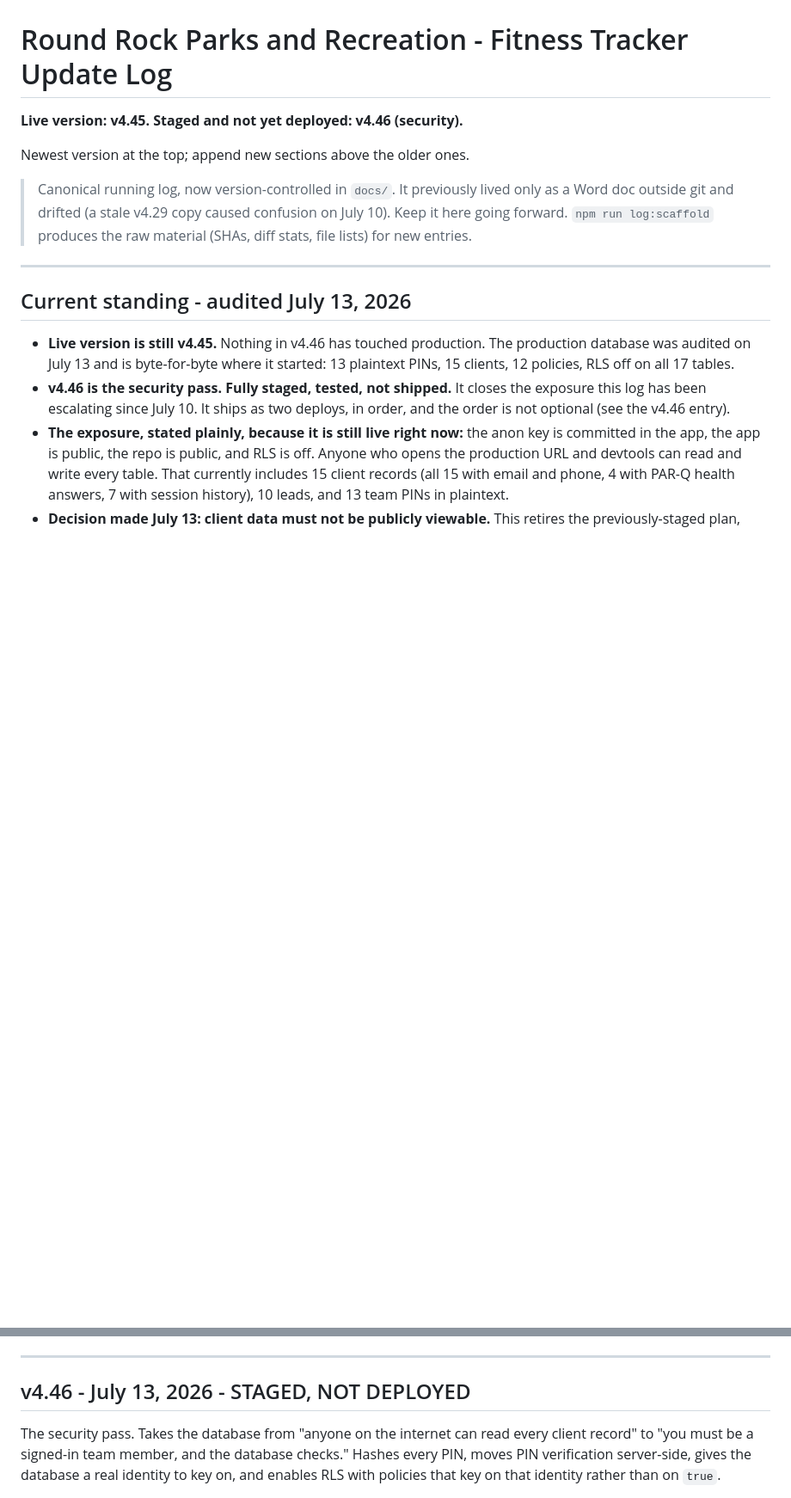
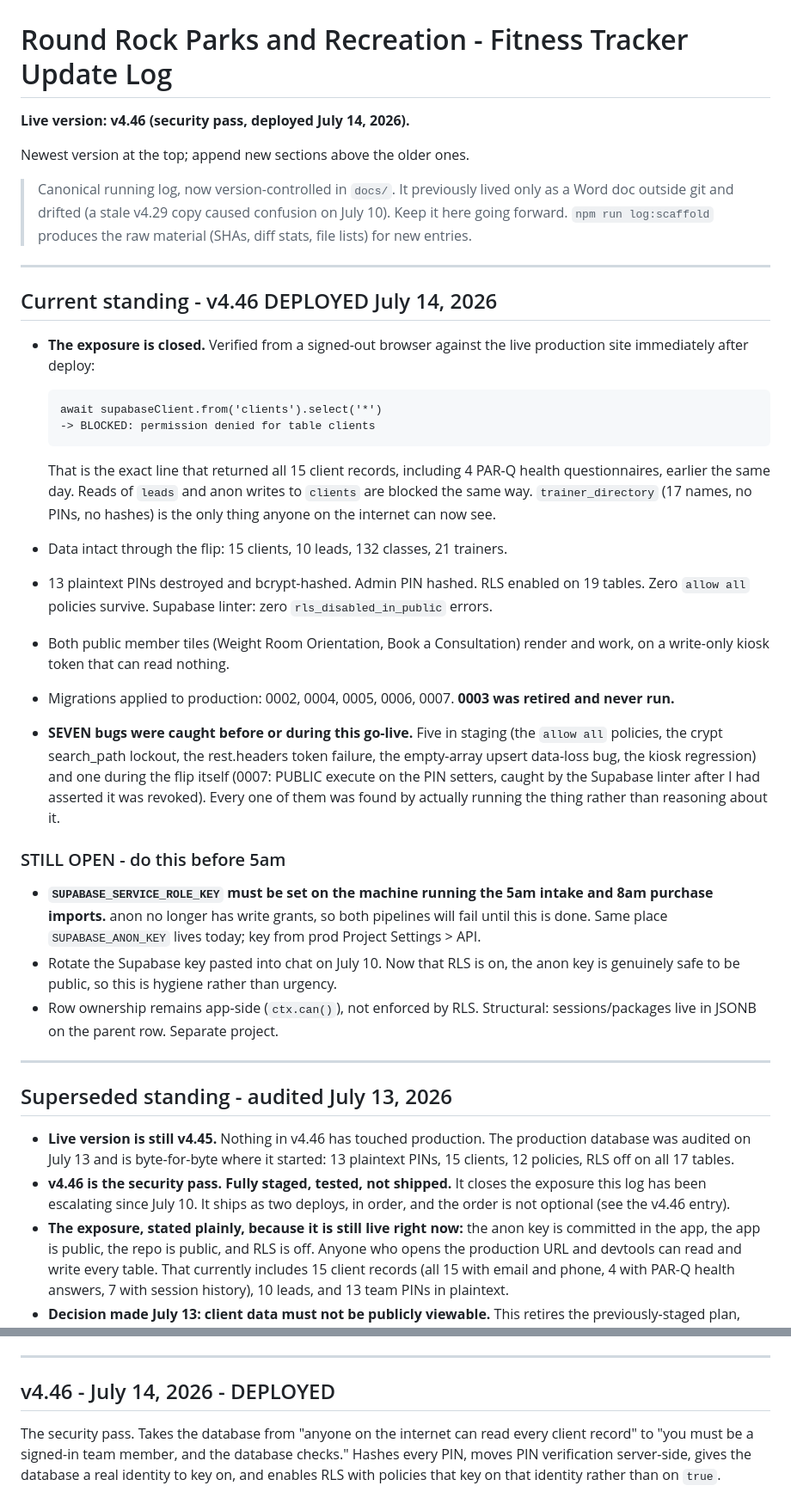
Before and after one commit to rgnmorrow33/rrpr-fitness-tracker, a Markdown page: docs/Fitness_Tracker_Update_Log.md, 2 parts joined by grey strips. Shown at 86% size. Drawn GitHub-style; blank space fills up the shorter version.

Commit message:
docs(v4.46): mark DEPLOYED - exposure closed, verified on production
Signed-out read of clients on the live site now returns
'permission denied for table clients'. Same line returned all 15 client
records (incl. 4 PAR-Q health questionnaires) this morning.

Data intact: 15 clients, 10 leads, 132 classes, 21 trainers.
Prod migrations: 0002, 0004, 0005, 0006, 0007. 0003 retired, never run.

STILL OPEN: SUPABASE_SERVICE_ROLE_KEY on the import machine before 5am.

```diff
--- a/docs/Fitness_Tracker_Update_Log.md
+++ b/docs/Fitness_Tracker_Update_Log.md
@@ -1,6 +1,6 @@
 # Round Rock Parks and Recreation - Fitness Tracker Update Log
 
-**Live version: v4.45. Staged and not yet deployed: v4.46 (security).**
+**Live version: v4.46 (security pass, deployed July 14, 2026).**
 
 Newest version at the top; append new sections above the older ones.
 
@@ -11,7 +11,47 @@ Newest version at the top; append new sections above the older ones.
 
 ---
 
-## Current standing - audited July 13, 2026
+## Current standing - v4.46 DEPLOYED July 14, 2026
+
+- **The exposure is closed.** Verified from a signed-out browser against the live
+  production site immediately after deploy:
+
+      await supabaseClient.from('clients').select('*')
+      -> BLOCKED: permission denied for table clients
+
+  That is the exact line that returned all 15 client records, including 4 PAR-Q
+  health questionnaires, earlier the same day. Reads of `leads` and anon writes
+  to `clients` are blocked the same way. `trainer_directory` (17 names, no PINs,
+  no hashes) is the only thing anyone on the internet can now see.
+- Data intact through the flip: 15 clients, 10 leads, 132 classes, 21 trainers.
+- 13 plaintext PINs destroyed and bcrypt-hashed. Admin PIN hashed. RLS enabled on
+  19 tables. Zero `allow all` policies survive. Supabase linter: zero
+  `rls_disabled_in_public` errors.
+- Both public member tiles (Weight Room Orientation, Book a Consultation) render
+  and work, on a write-only kiosk token that can read nothing.
+- Migrations applied to production: 0002, 0004, 0005, 0006, 0007.
+  **0003 was retired and never run.**
+- **SEVEN bugs were caught before or during this go-live.** Five in staging (the
+  `allow all` policies, the crypt search_path lockout, the rest.headers token
+  failure, the empty-array upsert data-loss bug, the kiosk regression) and one
+  during the flip itself (0007: PUBLIC execute on the PIN setters, caught by the
+  Supabase linter after I had asserted it was revoked). Every one of them was
+  found by actually running the thing rather than reasoning about it.
+
+### STILL OPEN - do this before 5am
+
+- **`SUPABASE_SERVICE_ROLE_KEY` must be set on the machine running the 5am intake
+  and 8am purchase imports.** anon no longer has write grants, so both pipelines
+  will fail until this is done. Same place `SUPABASE_ANON_KEY` lives today; key
+  from prod Project Settings > API.
+- Rotate the Supabase key pasted into chat on July 10. Now that RLS is on, the
+  anon key is genuinely safe to be public, so this is hygiene rather than urgency.
+- Row ownership remains app-side (`ctx.can()`), not enforced by RLS. Structural:
+  sessions/packages live in JSONB on the parent row. Separate project.
+
+---
+
+## Superseded standing - audited July 13, 2026
 
 - **Live version is still v4.45.** Nothing in v4.46 has touched production. The
   production database was audited on July 13 and is byte-for-byte where it
@@ -46,7 +86,7 @@ Newest version at the top; append new sections above the older ones.
 
 ---
 
-## v4.46 - July 13, 2026 - STAGED, NOT DEPLOYED
+## v4.46 - July 14, 2026 - DEPLOYED
 
 The security pass. Takes the database from "anyone on the internet can read every
 client record" to "you must be a signed-in team member, and the database checks."
```
